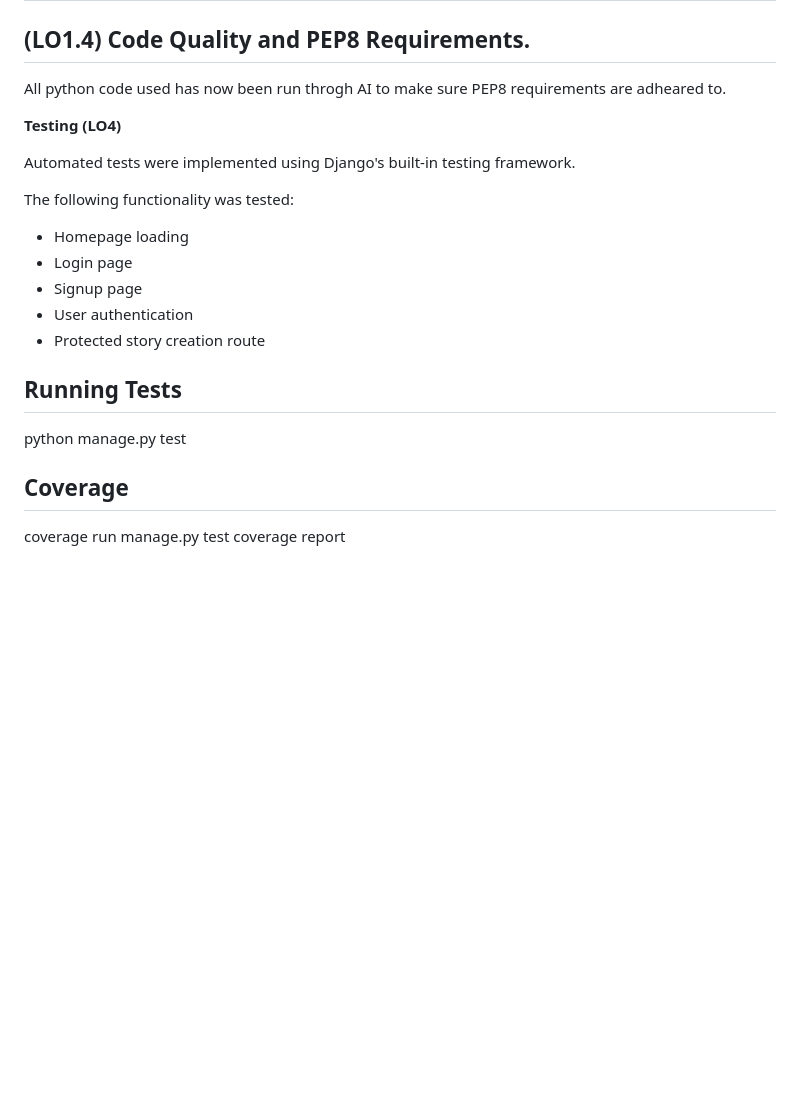
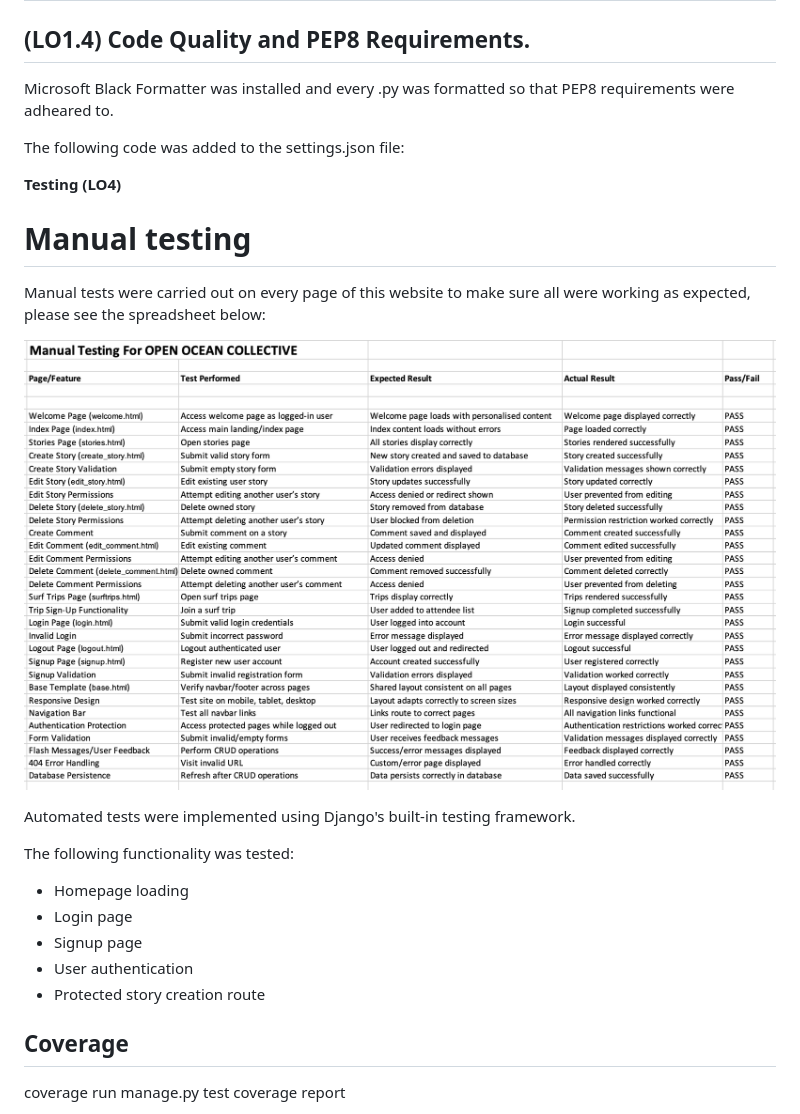
Before and after one commit to pdblackburn0-del/open_ocean_collective, a Markdown page: README.md, the part around the change. Rendered like a GitHub page; blank space fills up the shorter version.

Commit message:
Revise README for code quality and testing updates
Updated README to reflect code formatting with Microsoft Black and added manual testing details.

```diff
--- a/README.md
+++ b/README.md
@@ -744,10 +744,20 @@ I'm looking forward to the next Django project to impliment these.
 
 ## (LO1.4) Code Quality and PEP8 Requirements.
 
-All python code used has now been run throgh AI to make sure PEP8 requirements are adheared to.
+Microsoft Black Formatter was installed and every .py was formatted so that PEP8 requirements were adheared to.
+
+The following code was added to the settings.json file:
+
+
 
 
 **Testing (LO4)**
+
+# Manual testing
+
+Manual tests were carried out on every page of this website to make sure all were working as expected, please see the spreadsheet below:
+
+![Manaul testing Speadsheet](static/images/gallery/manual_tests.png)
 
 Automated tests were implemented using Django's built-in testing framework.
 
@@ -758,10 +768,6 @@ The following functionality was tested:
 - Signup page
 - User authentication
 - Protected story creation route
-
-## Running Tests
-
-python manage.py test
 
 ## Coverage
 
```
